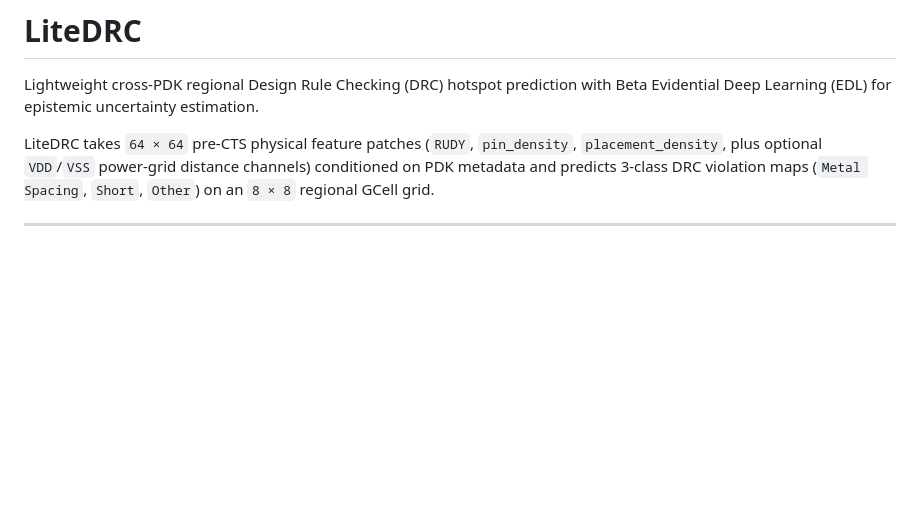
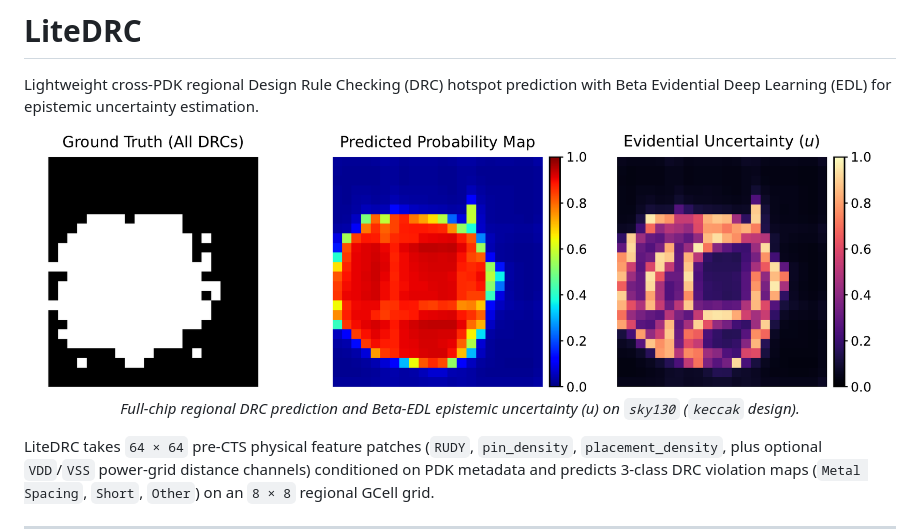
Before and after one commit to saibodalovm/LiteDRC, a Markdown page: README.md, the part around the change. GitHub-like rendering; pictures changed too: assets/chip_prediction_example.png (added); blank space fills up the shorter version.

Commit message:
docs: add full-chip prediction figure to README

```diff
--- a/README.md
+++ b/README.md
@@ -1,6 +1,12 @@
 # LiteDRC
 
 Lightweight cross-PDK regional Design Rule Checking (DRC) hotspot prediction with Beta Evidential Deep Learning (EDL) for epistemic uncertainty estimation.
+
+<p align="center">
+  <img src="assets/chip_prediction_example.png" alt="Full-chip DRC prediction and epistemic uncertainty on sky130 (keccak)" width="95%">
+  <br>
+  <em>Full-chip regional DRC prediction and Beta-EDL epistemic uncertainty (<i>u</i>) on <code>sky130</code> (<code>keccak</code> design).</em>
+</p>
 
 LiteDRC takes `64 × 64` pre-CTS physical feature patches (`RUDY`, `pin_density`, `placement_density`, plus optional `VDD`/`VSS` power-grid distance channels) conditioned on PDK metadata and predicts 3-class DRC violation maps (`Metal Spacing`, `Short`, `Other`) on an `8 × 8` regional GCell grid.
 
```
